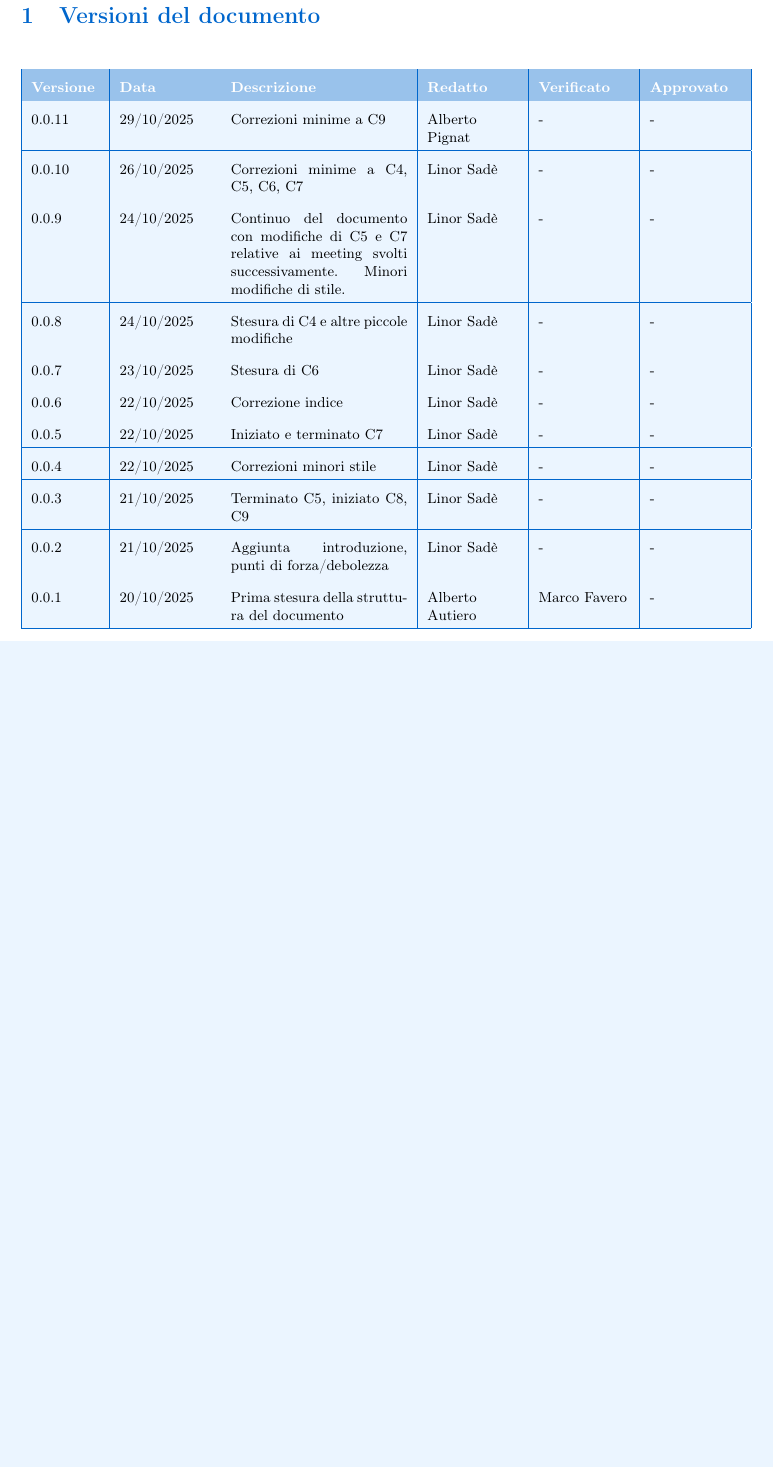
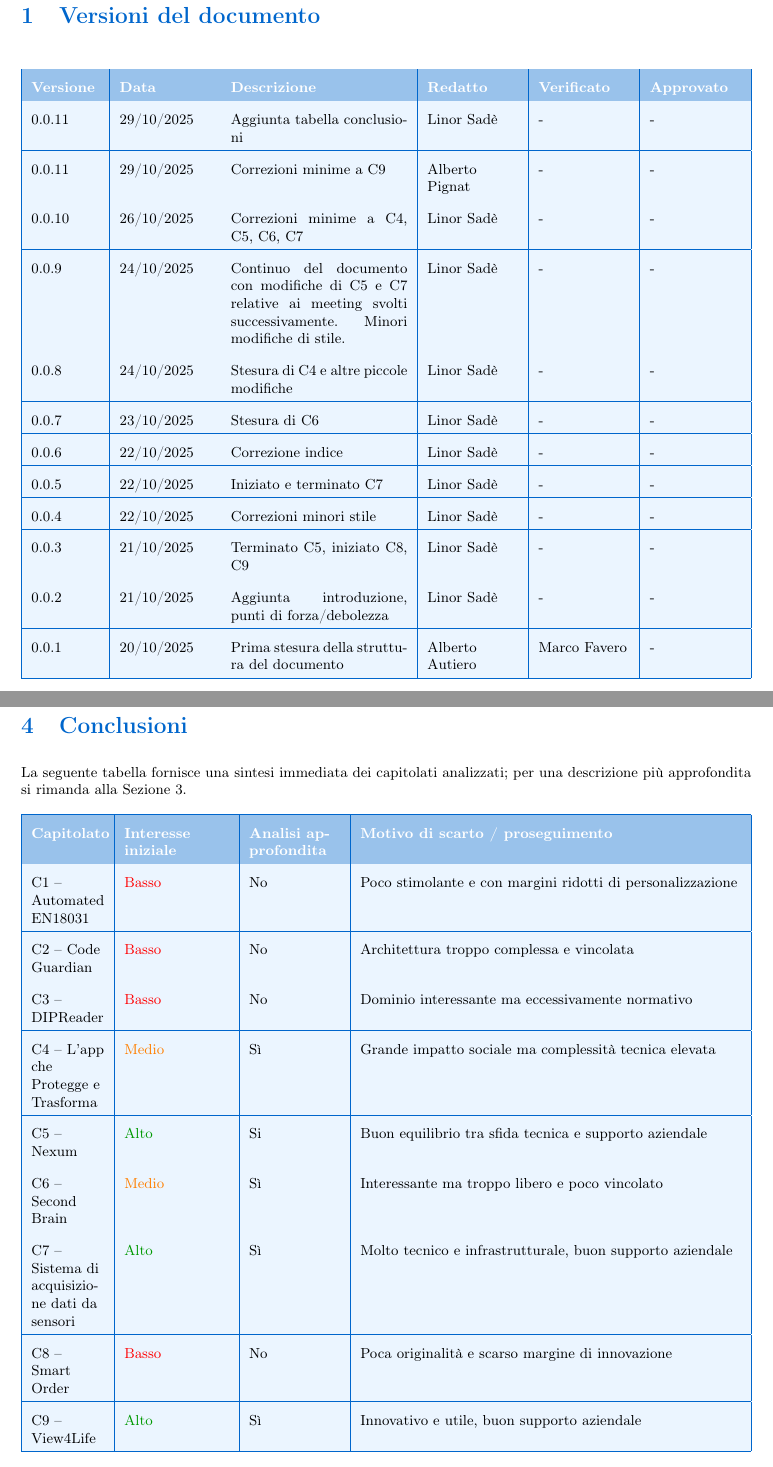
Before and after one commit to BugBustersUnipd/DocumentazioneSWE, a LaTeX document (SCELTA CAPITOLATO/Resoconto_capitolati.tex): part of page 2 of 30 before the commit and two parts of pages 2 and 31 of 31 after it, the two joined at a grey line, cut so that both start at the same text, the shorter picture padded with empty space. Compiled offline with pdfLaTeX.

Commit message:
aggiunta tabella conclusioni resoconto capitolati

```diff
--- a/SCELTA CAPITOLATO/Resoconto_capitolati.tex
+++ b/SCELTA CAPITOLATO/Resoconto_capitolati.tex
@@ -129,6 +129,8 @@ Documento di analisi e valutazione dei capitolati proposti per l'anno accademico
 \rowcolor{primaryblue!40}
 \textbf{\color{white} Versione} & \textbf{\color{white} Data} & \textbf{\color{white} Descrizione} & \textbf{\color{white} Redatto} & \textbf{\color{white} Verificato} & \textbf{\color{white} Approvato} \\
 \hline
+\rowcolor{secondaryblue!10} \CurrentVersion & 29/10/2025 & Aggiunta tabella conclusioni & Linor Sadè & - & - \\
+\hline
 \rowcolor{secondaryblue!10} 0.0.11 & 29/10/2025 & Correzioni minime a C9 & Alberto Pignat & - & - \\
 \hline
 \rowcolor{secondaryblue!10} 0.0.10 & 26/10/2025 & Correzioni minime a C4, C5, C6, C7 & Linor Sadè & - & - \\
@@ -1238,6 +1243,75 @@ tecnica avanzata
 \hline
 \end{tabularx}
 }
+\newpage
+\section{Conclusioni}
+La seguente tabella fornisce una sintesi immediata dei capitolati analizzati; per una descrizione più approfondita si rimanda alla \hyperref[sec:elenco_capitolati]{Sezione~3}.
+
+\setlength{\extrarowheight}{2pt}
+\renewcommand{\arraystretch}{1.5}
+
+\arrayrulecolor{primaryblue}
+{\footnotesize
+\begin{tabularx}{\textwidth}{
+|>{\raggedright\arraybackslash}p{1.6cm}|
+>{\raggedright\arraybackslash}p{2.3cm}|
+>{\raggedright\arraybackslash}p{2cm}|
+X|
+>{\raggedright\arraybackslash}p{2.3cm}|}
+\hline
+\rowcolor{primaryblue!40}
+\textbf{\color{white} Capitolato} &
+\textbf{\color{white} Interesse iniziale} &
+\textbf{\color{white} Analisi approfondita} &
+\textbf{\color{white} Motivo di scarto / proseguimento} \\
+\hline
+
+\rowcolor{secondaryblue!10}
+C1 – Automated EN18031 & \textcolor{red}{Basso} &  No &
+Poco stimolante e con margini ridotti di personalizzazione \\
+\hline
+
+\rowcolor{secondaryblue!10}
+C2 – Code Guardian & \textcolor{red}{Basso} &  No &
+Architettura troppo complessa e vincolata  \\
+\hline
+
+\rowcolor{secondaryblue!10}
+C3 – DIPReader & \textcolor{red}{Basso} & No &
+Dominio interessante ma eccessivamente normativo \\
+\hline
+
+\rowcolor{secondaryblue!10}
+C4 – L’app che Protegge e Trasforma & \textcolor{orange}{Medio} & Sì &
+Grande impatto sociale ma complessità tecnica elevata  \\
+\hline
+
+\rowcolor{secondaryblue!10}
+C5 – Nexum & \textcolor{green!60!black}{Alto} & Si &
+Buon equilibrio tra sfida tecnica e supporto aziendale \\
+\hline
+
+\rowcolor{secondaryblue!10}
+C6 – Second Brain & \textcolor{orange}{Medio} & Sì &
+Interessante ma troppo libero e poco vincolato \\
+\hline
+
+\rowcolor{secondaryblue!10}
+C7 – Sistema di acquisizione dati da sensori & \textcolor{green!60!black}{Alto} & Sì &
+Molto tecnico e infrastrutturale, buon supporto aziendale \\
+\hline
+
+\rowcolor{secondaryblue!10}
+C8 – Smart Order & \textcolor{red}{Basso} & No &
+Poca originalità e scarso margine di innovazione \\
+\hline
+
+\rowcolor{secondaryblue!10}
+C9 – View4Life & \textcolor{green!60!black}{Alto} & Sì &
+Innovativo e utile, buon supporto aziendale \\
+\hline
+\end{tabularx}
+}
 
 
 \end{document}
```
Also changed, not shown: SCELTA CAPITOLATO/Resoconto_capitolati.pdf, SCELTA CAPITOLATO/Resoconto_capitolati.tex (7 more changed lines).
